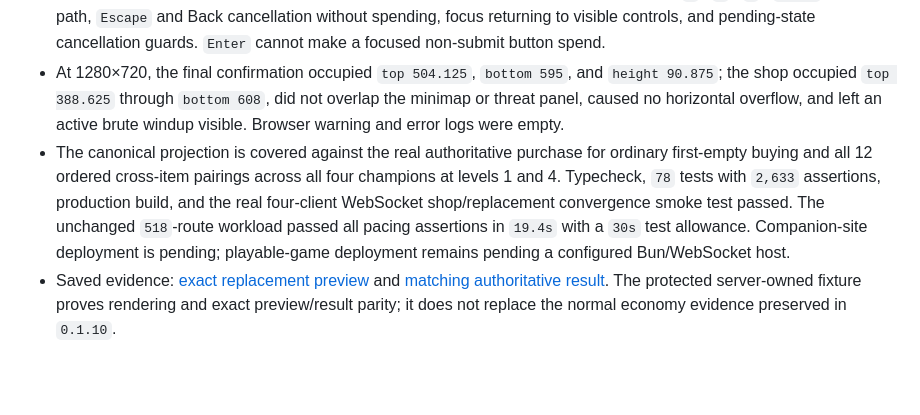
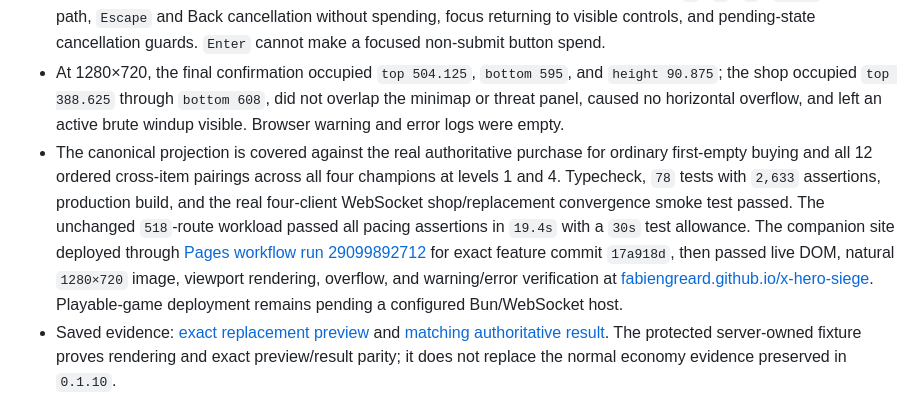
Before and after one commit to FabienGreard/x-hero-siege, a Markdown page: docs/PLAYTEST.md, the part around the change. Rendered like a GitHub page; blank space fills up the shorter version.

Commit message:
docs(release): record Know the Reforge deployment

```diff
--- a/docs/PLAYTEST.md
+++ b/docs/PLAYTEST.md
@@ -103,7 +103,7 @@ After verifying the slice, record the result and begin the next cycle from the n
 - In the protected rendered Warden fixture, replacing Focus with Edge previewed `Focus ×2 → ×1`, `Edge ×2 → ×3`, Basic Damage `42 → 48`, Skill Power `130% → 115%`, and signature `Focus → Edge`. The real authoritative purchase then produced exactly Edge `×3`, Focus `×1`, Greaves `×1`, Sigil `×1`, Basic Damage `48`, Skill Power `115%`, the warm Edge signature, and gold `31 → 1`.
 - Also verified a signature-preserving Sigil-to-Greaves preview, the complete mouse path, `B` / `1` / `1` / `Enter` keyboard path, `Escape` and Back cancellation without spending, focus returning to visible controls, and pending-state cancellation guards. `Enter` cannot make a focused non-submit button spend.
 - At 1280×720, the final confirmation occupied `top 504.125`, `bottom 595`, and `height 90.875`; the shop occupied `top 388.625` through `bottom 608`, did not overlap the minimap or threat panel, caused no horizontal overflow, and left an active brute windup visible. Browser warning and error logs were empty.
-- The canonical projection is covered against the real authoritative purchase for ordinary first-empty buying and all 12 ordered cross-item pairings across all four champions at levels 1 and 4. Typecheck, `78` tests with `2,633` assertions, production build, and the real four-client WebSocket shop/replacement convergence smoke test passed. The unchanged `518`-route workload passed all pacing assertions in `19.4s` with a `30s` test allowance. Companion-site deployment is pending; playable-game deployment remains pending a configured Bun/WebSocket host.
+- The canonical projection is covered against the real authoritative purchase for ordinary first-empty buying and all 12 ordered cross-item pairings across all four champions at levels 1 and 4. Typecheck, `78` tests with `2,633` assertions, production build, and the real four-client WebSocket shop/replacement convergence smoke test passed. The unchanged `518`-route workload passed all pacing assertions in `19.4s` with a `30s` test allowance. The companion site deployed through [Pages workflow run 29099892712](https://github.com/FabienGreard/x-hero-siege/actions/runs/29099892712) for exact feature commit `17a918d`, then passed live DOM, natural `1280×720` image, viewport rendering, overflow, and warning/error verification at [fabiengreard.github.io/x-hero-siege](https://fabiengreard.github.io/x-hero-siege/). Playable-game deployment remains pending a configured Bun/WebSocket host.
 - Saved evidence: [exact replacement preview](playtest/know-the-reforge-preview.jpg) and [matching authoritative result](playtest/know-the-reforge-after.jpg). The protected server-owned fixture proves rendering and exact preview/result parity; it does not replace the normal economy evidence preserved in `0.1.10`.
 
 ## Recorded verification — `0.1.12`, 2026-07-10
```
Also changed, not shown: docs/ROADMAP.md (+1 -1 lines).
